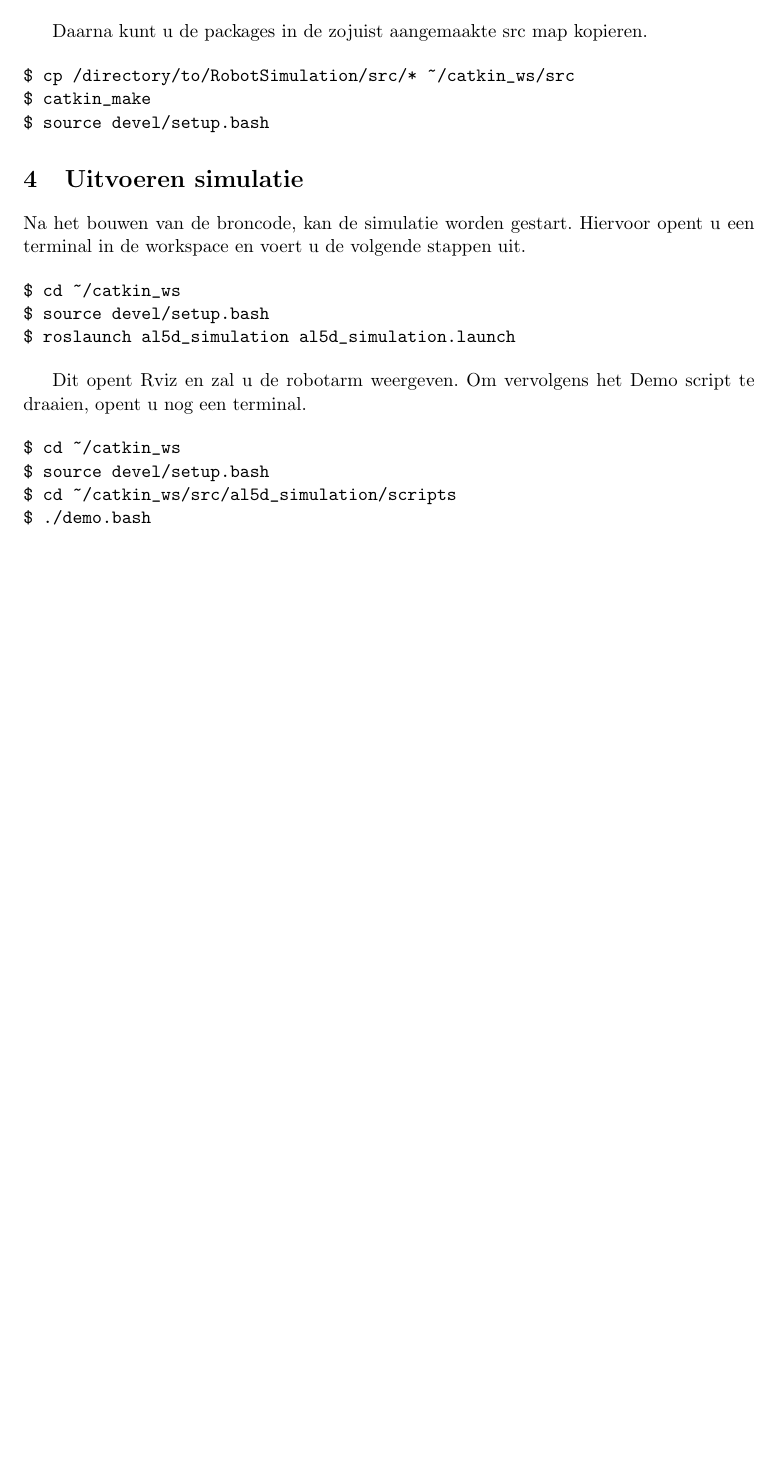
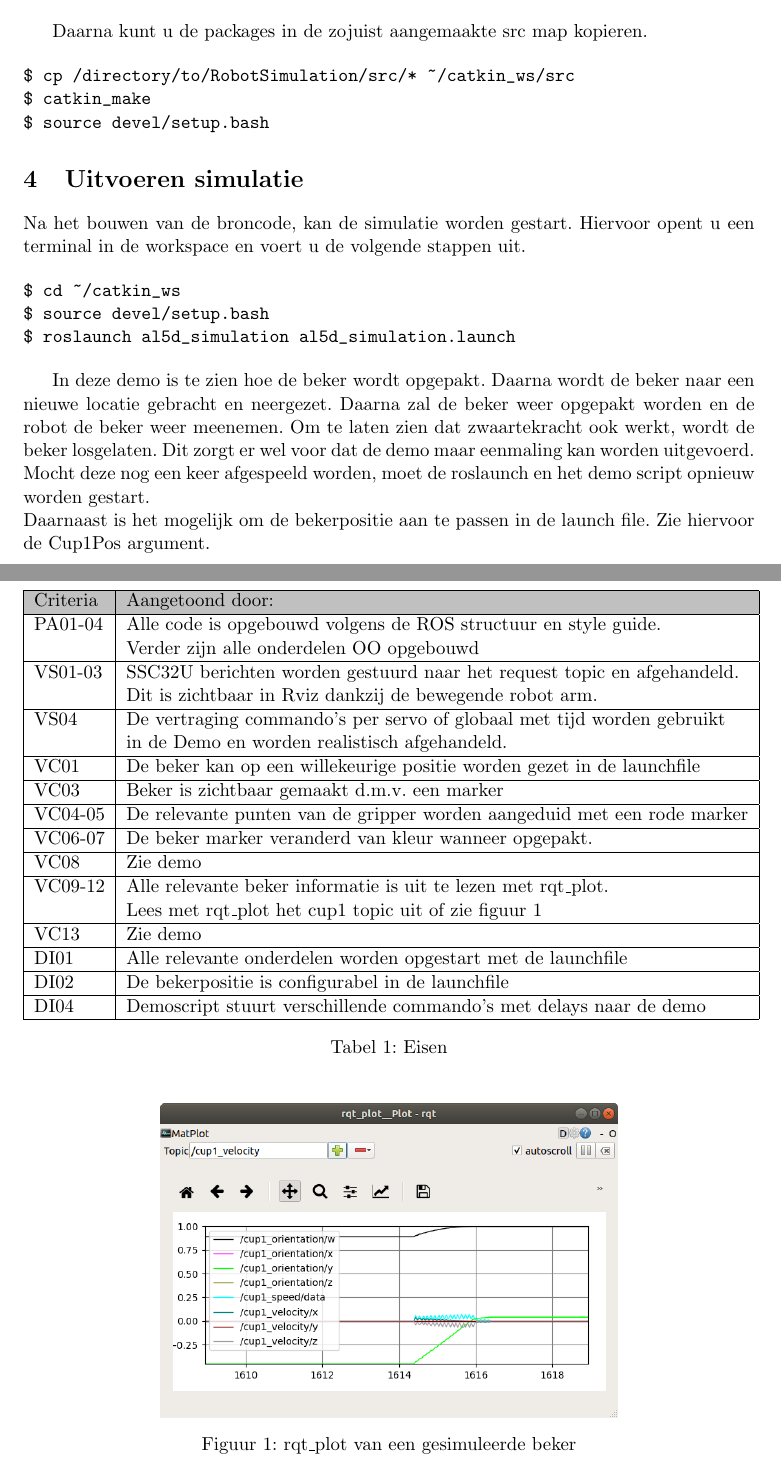
Before and after one commit to RcvanEendenburg/RobotSimulation, a LaTeX document (Documentation/Demo Documentatie.tex): part of page 3 of 3 before the commit and two parts of pages 3 and 4 of 4 after it, the two joined at a grey line, cut so that both start at the same text, the shorter picture padded with empty space. Compiled offline with pdfLaTeX.

Commit message:
Finalized Demo documents and added PDF

```diff
--- a/Documentation/Demo Documentatie.tex
+++ b/Documentation/Demo Documentatie.tex
@@ -94,14 +94,44 @@ $ source devel/setup.bash
 $ roslaunch al5d_simulation al5d_simulation.launch
 \end{verbatim}
 
-Dit opent Rviz en zal u de robotarm weergeven. Om vervolgens het Demo script te draaien, opent u nog een terminal.
+In deze demo is te zien hoe de beker wordt opgepakt. Daarna wordt de beker naar een nieuwe locatie gebracht en neergezet. Daarna zal de beker weer opgepakt worden en de robot de beker weer meenemen. Om te laten zien dat zwaartekracht ook werkt, wordt de beker losgelaten. Dit zorgt er wel voor dat de demo maar eenmaling kan worden uitgevoerd. Mocht deze nog een keer afgespeeld worden, moet de roslaunch en het demo script opnieuw worden gestart.
+\newline
+Daarnaast is het mogelijk om de bekerpositie aan te passen in de launch file. Zie hiervoor de Cup1Pos argument.
 
-\begin{verbatim}
-$ cd ~/catkin_ws
-$ source devel/setup.bash
-$ cd ~/catkin_ws/src/al5d_simulation/scripts
-$ ./demo.bash
-\end{verbatim}
+\section{Behaalde Eisen}
+\begin{table}[H]
+\centering
+\begin{tabular}[H]{|l|l|}
+\hline
+\rowcolor[HTML]{C0C0C0}
+Criteria        &   Aangetoond door:                                                        \\ \hline
+PA01-04         &   Alle code is opgebouwd volgens de ROS structuur en style guide.         \\
+                &   Verder zijn alle onderdelen OO opgebouwd                                \\ \hline
+VS01-03         &   SSC32U berichten worden gestuurd naar het request topic en afgehandeld. \\
+                &   Dit is zichtbaar in Rviz dankzij de bewegende robot arm.                \\ \hline
+VS04            &   De vertraging commando's per servo of globaal met tijd worden gebruikt  \\
+                &   in de Demo en worden realistisch afgehandeld.                           \\ \hline
+VC01            &   De beker kan op een willekeurige positie worden gezet in de launchfile  \\ \hline
+VC03            &   Beker is zichtbaar gemaakt d.m.v. een marker                            \\ \hline
+VC04-05         &   De relevante punten van de gripper worden aangeduid met een rode marker \\ \hline
+VC06-07         &   De beker marker veranderd van kleur wanneer opgepakt.                   \\ \hline
+VC08            &   Zie demo                                                                \\ \hline
+VC09-12         &   Alle relevante beker informatie is uit te lezen met rqt\_plot.           \\
+                &   Lees met rqt\_plot het cup1 topic uit of zie figuur 1                    \\ \hline
+VC13            &   Zie demo                                                                \\ \hline
+DI01            &   Alle relevante onderdelen worden opgestart met de launchfile            \\ \hline
+DI02            &   De bekerpositie is configurabel in de launchfile                        \\ \hline
+DI04            &   Demoscript stuurt verschillende commando's met delays naar de demo      \\ \hline
 
+\end{tabular}
+\caption{Eisen}
+\end{table}
+
+\begin{figure}[H]
+\centering
+    \includegraphics[scale = .4]{rqt_plot.png}
+    \caption{rqt\_plot van een gesimuleerde beker}
+    \label{figure:al5d_simulation}
+\end{figure}
 
 \end{document}
```
Also changed, not shown: Documentation/Afbeeldingen/rqt_plot.png (added), Documentation/DEMODOCUMENTATIE.pdf (added).
